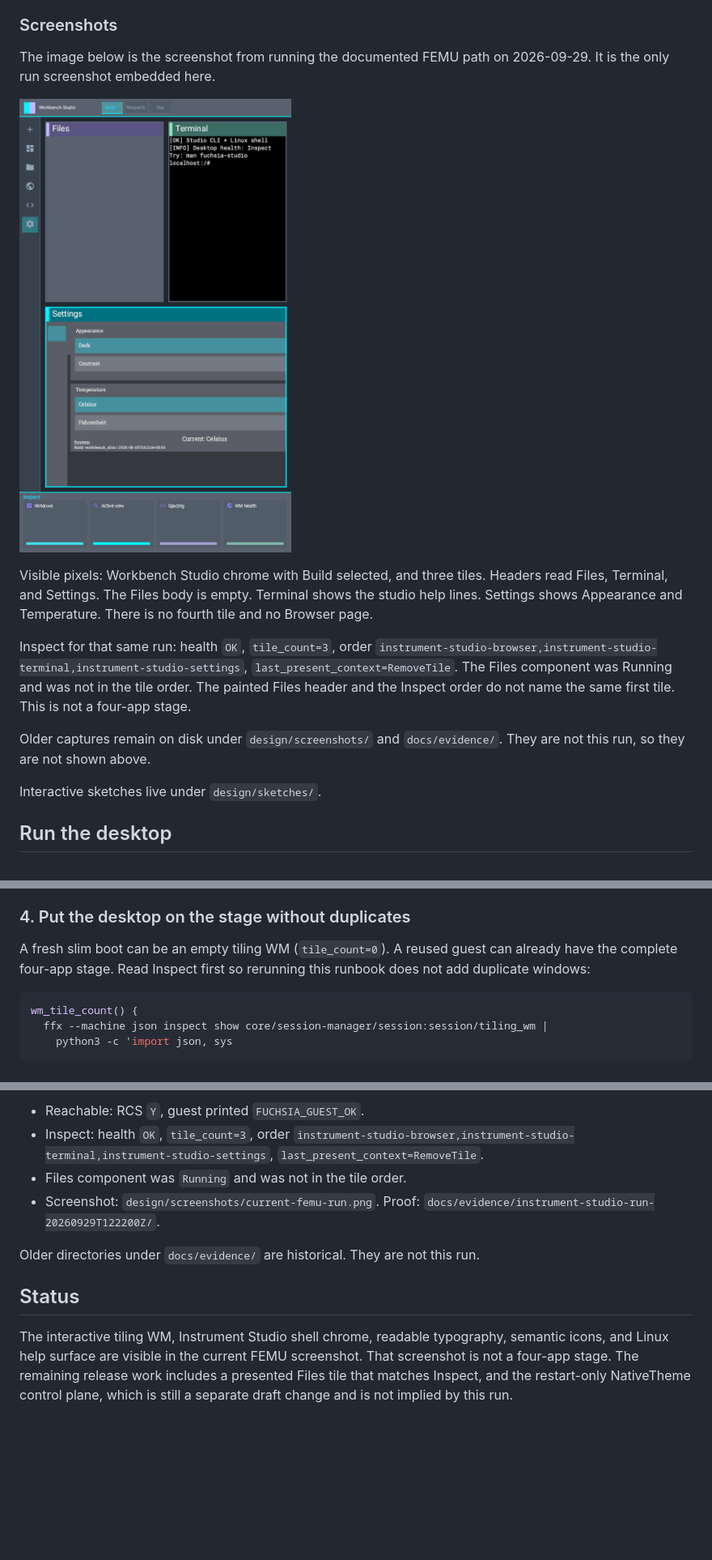
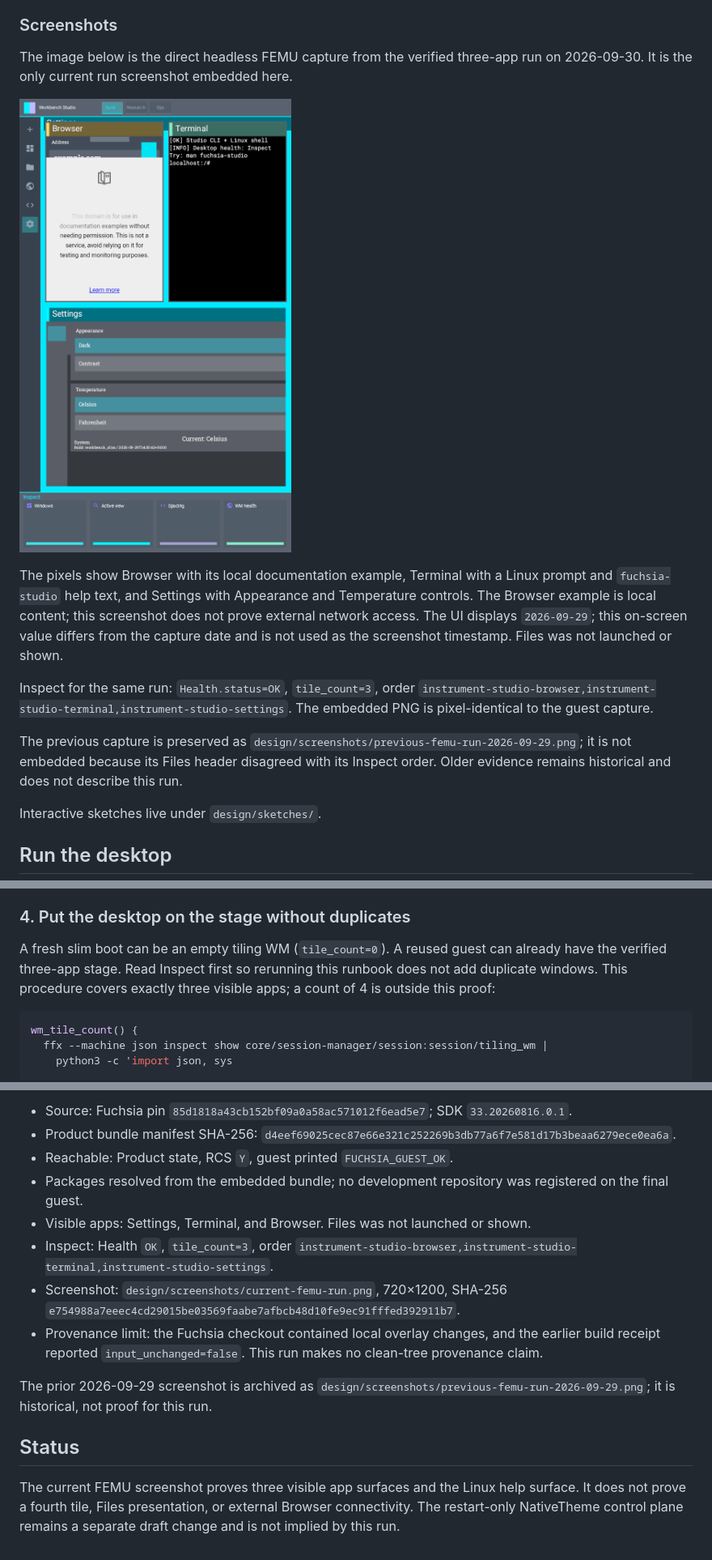
Before and after one commit to Dannyzen/fuchsia-desktop-instrument-studio, a Markdown page: README.md, 3 parts joined by grey strips. Shown at 81% size. Rendered like a GitHub page; pictures changed too: design/screenshots/current-femu-run.png; blank space fills up the shorter version.

````diff
--- a/README.md
+++ b/README.md
@@ -43,15 +43,15 @@ We are building **Instrument Studio** first:
 
 ### Screenshots
 
-The image below is the screenshot from running the documented FEMU path on 2026-09-29. It is the only run screenshot embedded here.
+The image below is the direct headless FEMU capture from the verified three-app run on 2026-09-30. It is the only current run screenshot embedded here.
 
 ![Current FEMU run](design/screenshots/current-femu-run.png)
 
-Visible pixels: Workbench Studio chrome with Build selected, and three tiles. Headers read Files, Terminal, and Settings. The Files body is empty. Terminal shows the studio help lines. Settings shows Appearance and Temperature. There is no fourth tile and no Browser page.
+The pixels show Browser with its local documentation example, Terminal with a Linux prompt and `fuchsia-studio` help text, and Settings with Appearance and Temperature controls. The Browser example is local content; this screenshot does not prove external network access. The UI displays `2026-09-29`; this on-screen value differs from the capture date and is not used as the screenshot timestamp. Files was not launched or shown.
 
-Inspect for that same run: health `OK`, `tile_count=3`, order `instrument-studio-browser,instrument-studio-terminal,instrument-studio-settings`, `last_present_context=RemoveTile`. The Files component was Running and was not in the tile order. The painted Files header and the Inspect order do not name the same first tile. This is not a four-app stage.
+Inspect for the same run: `Health.status=OK`, `tile_count=3`, order `instrument-studio-browser,instrument-studio-terminal,instrument-studio-settings`. The embedded PNG is pixel-identical to the guest capture.
 
-Older captures remain on disk under `design/screenshots/` and `docs/evidence/`. They are not this run, so they are not shown above.
+The previous capture is preserved as `design/screenshots/previous-femu-run-2026-09-29.png`; it is not embedded because its Files header disagreed with its Inspect order. Older evidence remains historical and does not describe this run.
 
 Interactive sketches live under `design/sketches/`.
 
@@ -129,7 +129,7 @@ Expected:
 
 ### 4. Put the desktop on the stage without duplicates
 
-A fresh slim boot can be an empty tiling WM (`tile_count=0`). A reused guest can already have the complete four-app stage. Read Inspect first so rerunning this runbook does not add duplicate windows:
+A fresh slim boot can be an empty tiling WM (`tile_count=0`). A reused guest can already have the verified three-app stage. Read Inspect first so rerunning this runbook does not add duplicate windows. This procedure covers exactly three visible apps; a count of 4 is outside this proof:
 
 ```bash
 wm_tile_count() {
@@ -370,11 +359,15 @@ Current run, 2026-09-29, guest `fuchsia-workbench-femu`, product `workbench_slim
 
-- Reachable: RCS `Y`, guest printed `FUCHSIA_GUEST_OK`.
-- Inspect: health `OK`, `tile_count=3`, order `instrument-studio-browser,instrument-studio-terminal,instrument-studio-settings`, `last_present_context=RemoveTile`.
-- Files component was `Running` and was not in the tile order.
-- Screenshot: `design/screenshots/current-femu-run.png`. Proof: `docs/evidence/instrument-studio-run-20260929T122200Z/`.
+- Source: Fuchsia pin `85d1818a43cb152bf09a0a58ac571012f6ead5e7`; SDK `33.20260816.0.1`.
+- Product bundle manifest SHA-256: `d4eef69025cec87e66e321c252269b3db77a6f7e581d17b3beaa6279ece0ea6a`.
+- Reachable: Product state, RCS `Y`, guest printed `FUCHSIA_GUEST_OK`.
+- Packages resolved from the embedded bundle; no development repository was registered on the final guest.
+- Visible apps: Settings, Terminal, and Browser. Files was not launched or shown.
+- Inspect: Health `OK`, `tile_count=3`, order `instrument-studio-browser,instrument-studio-terminal,instrument-studio-settings`.
+- Screenshot: `design/screenshots/current-femu-run.png`, 720×1200, SHA-256 `e754988a7eeec4cd29015be03569faabe7afbcb48d10fe9ec91fffed392911b7`.
+- Provenance limit: the Fuchsia checkout contained local overlay changes, and the earlier build receipt reported `input_unchanged=false`. This run makes no clean-tree provenance claim.
 
-Older directories under `docs/evidence/` are historical. They are not this run.
+The prior 2026-09-29 screenshot is archived as `design/screenshots/previous-femu-run-2026-09-29.png`; it is historical, not proof for this run.
 
 ## Status
 
-The interactive tiling WM, Instrument Studio shell chrome, readable typography, semantic icons, and Linux help surface are visible in the current FEMU screenshot. That screenshot is not a four-app stage. The remaining release work includes a presented Files tile that matches Inspect, and the restart-only NativeTheme control plane, which is still a separate draft change and is not implied by this run.
+The current FEMU screenshot proves three visible app surfaces and the Linux help surface. It does not prove a fourth tile, Files presentation, or external Browser connectivity. The restart-only NativeTheme control plane remains a separate draft change and is not implied by this run.
````
Also changed, not shown: other parts of README.md (+16 -27 lines), design/screenshots/previous-femu-run-2026-09-29.png (added), 5 other files.
